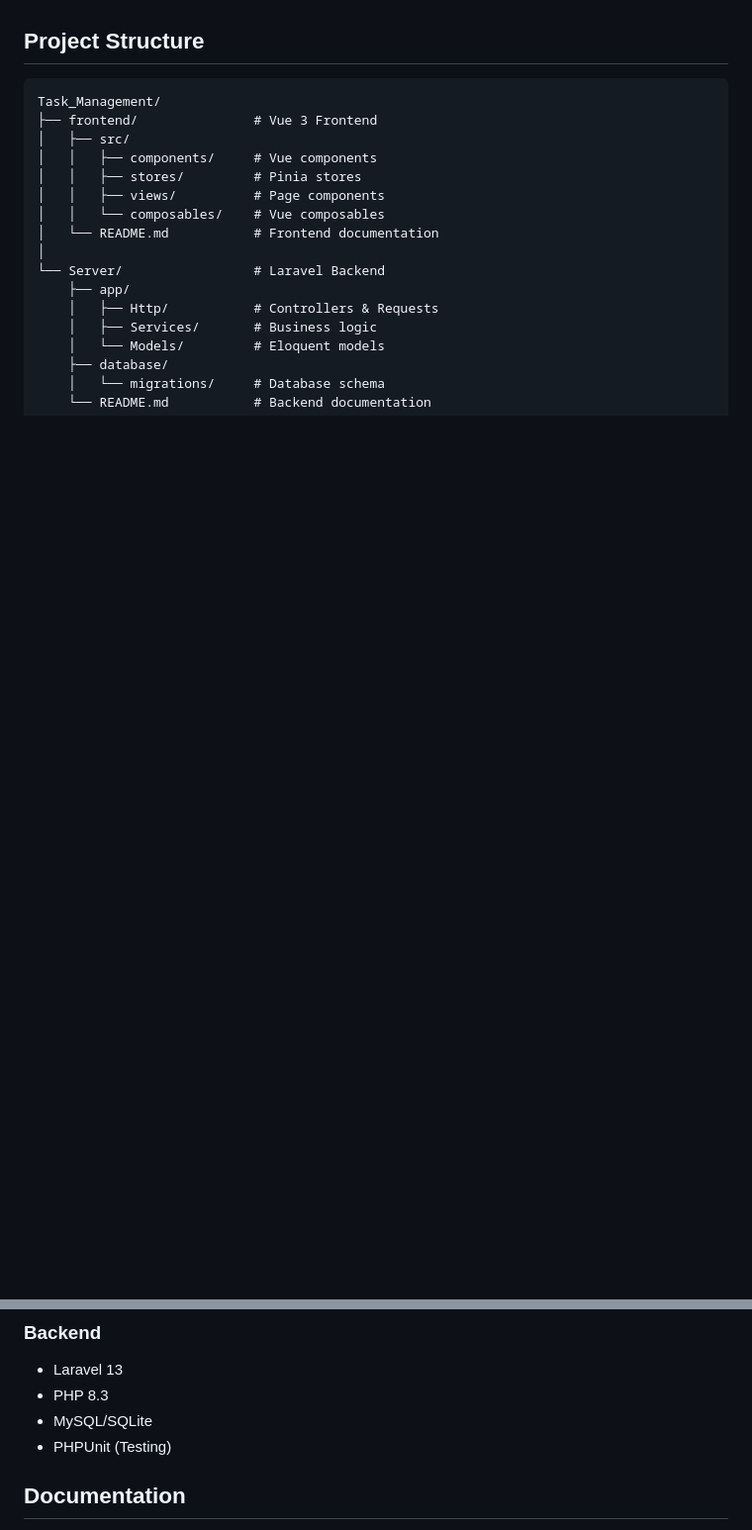
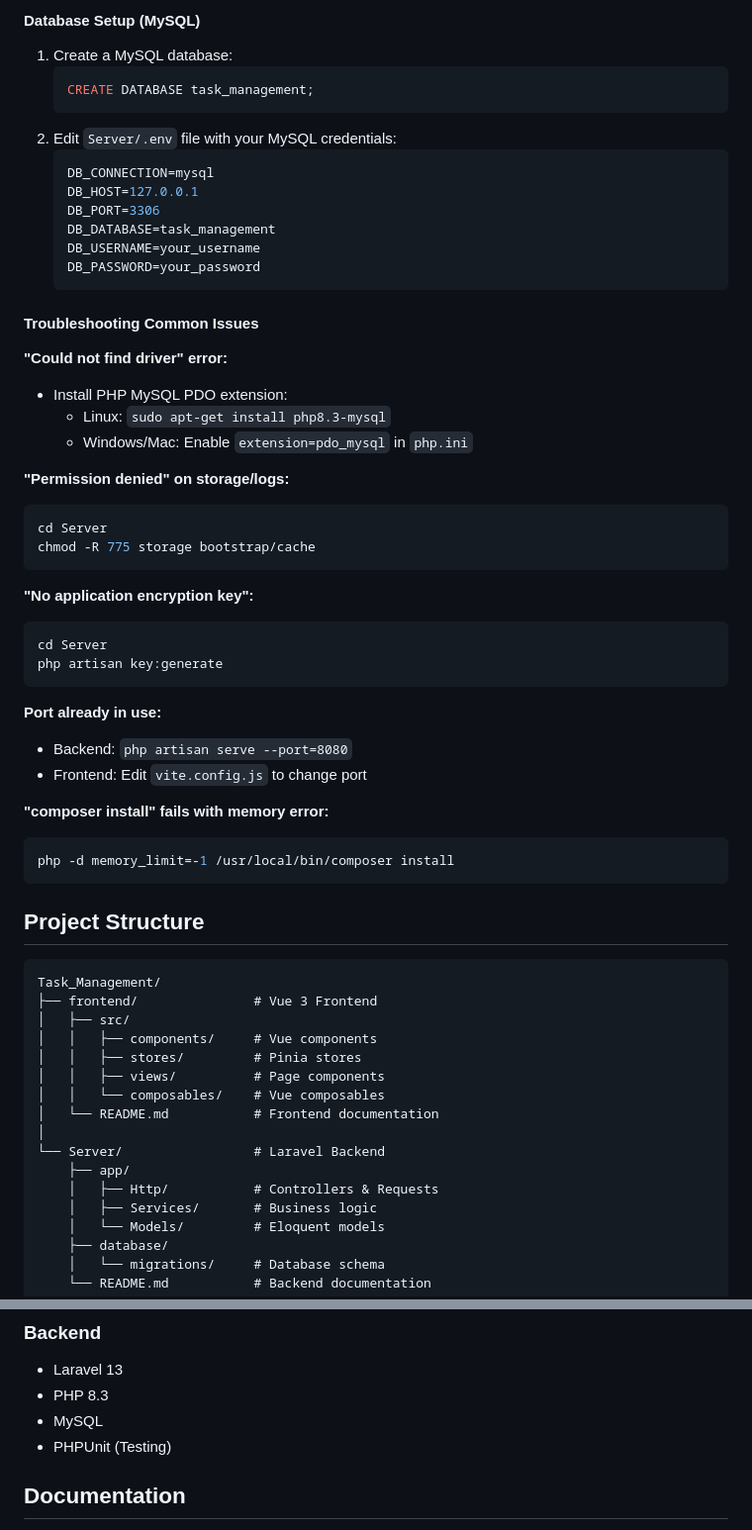
Before and after one commit to CamlineKe/Task_Management, a Markdown page: README.md, 2 parts joined by grey strips. Shown at 99% size. Rendered like a GitHub page; blank space fills up the shorter version.

Commit message:
docs: update README to use MySQL as the database (remove SQLite references)

````diff
--- a/README.md
+++ b/README.md
@@ -82,3 +161,47 @@ If you forked this repository:
+#### Database Setup (MySQL)
+
+1. Create a MySQL database:
+   ```sql
+   CREATE DATABASE task_management;
+   ```
+2. Edit `Server/.env` file with your MySQL credentials:
+   ```env
+   DB_CONNECTION=mysql
+   DB_HOST=127.0.0.1
+   DB_PORT=3306
+   DB_DATABASE=task_management
+   DB_USERNAME=your_username
+   DB_PASSWORD=your_password
+   ```
+
+#### Troubleshooting Common Issues
+
+**"Could not find driver" error:**
+- Install PHP MySQL PDO extension:
+  - Linux: `sudo apt-get install php8.3-mysql`
+  - Windows/Mac: Enable `extension=pdo_mysql` in `php.ini`
+
+**"Permission denied" on storage/logs:**
+```bash
+cd Server
+chmod -R 775 storage bootstrap/cache
+```
+
+**"No application encryption key":**
+```bash
+cd Server
+php artisan key:generate
+```
+
+**Port already in use:**
+- Backend: `php artisan serve --port=8080`
+- Frontend: Edit `vite.config.js` to change port
+
+**"composer install" fails with memory error:**
+```bash
+php -d memory_limit=-1 /usr/local/bin/composer install
+```
+
 ## Project Structure
 
 ```
@@ -124,7 +247,7 @@ Task_Management/
 ### Backend
 - Laravel 13
 - PHP 8.3
-- MySQL/SQLite
+- MySQL
 - PHPUnit (Testing)
 
 ## Documentation
````
Also changed, not shown: other parts of README.md (+79 -0 lines).
